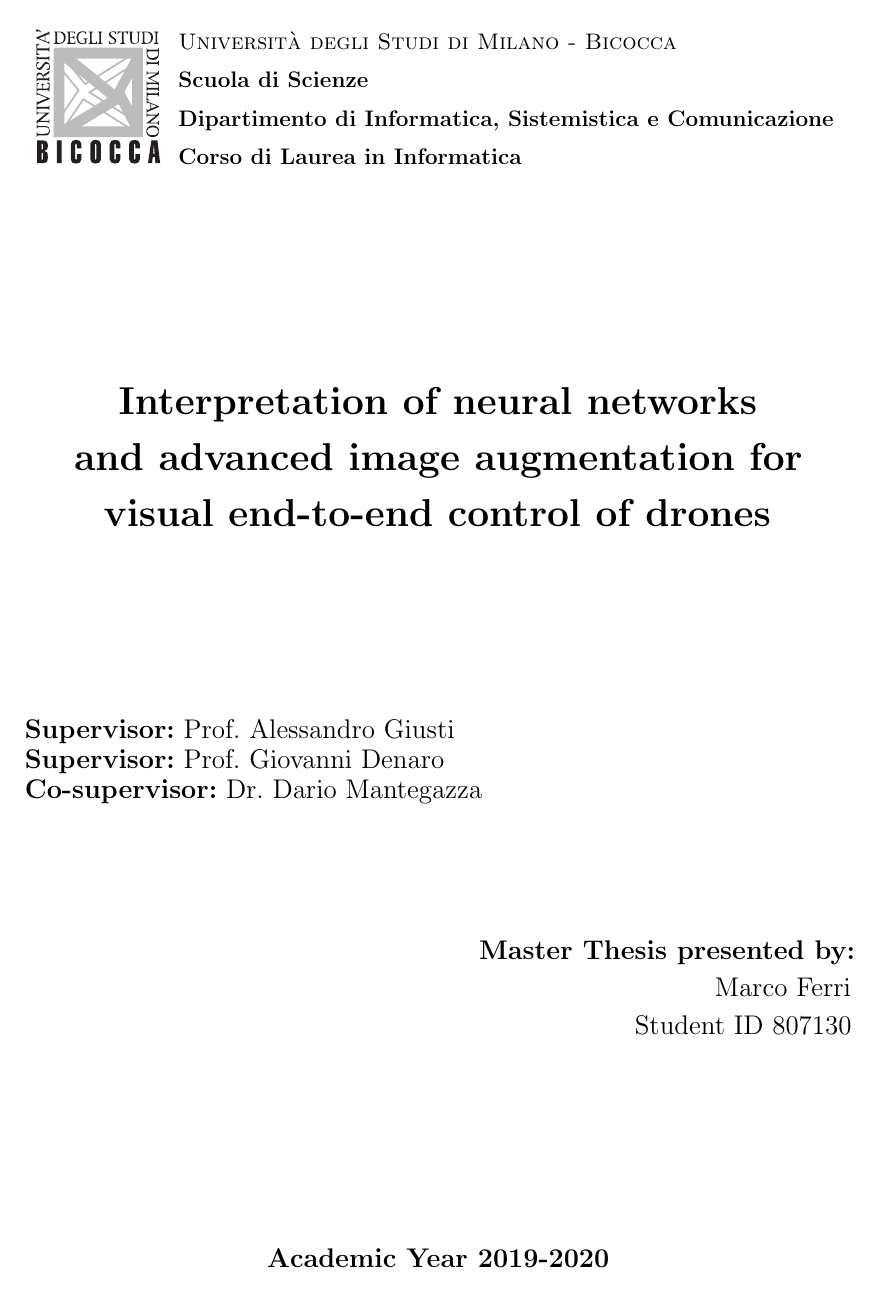
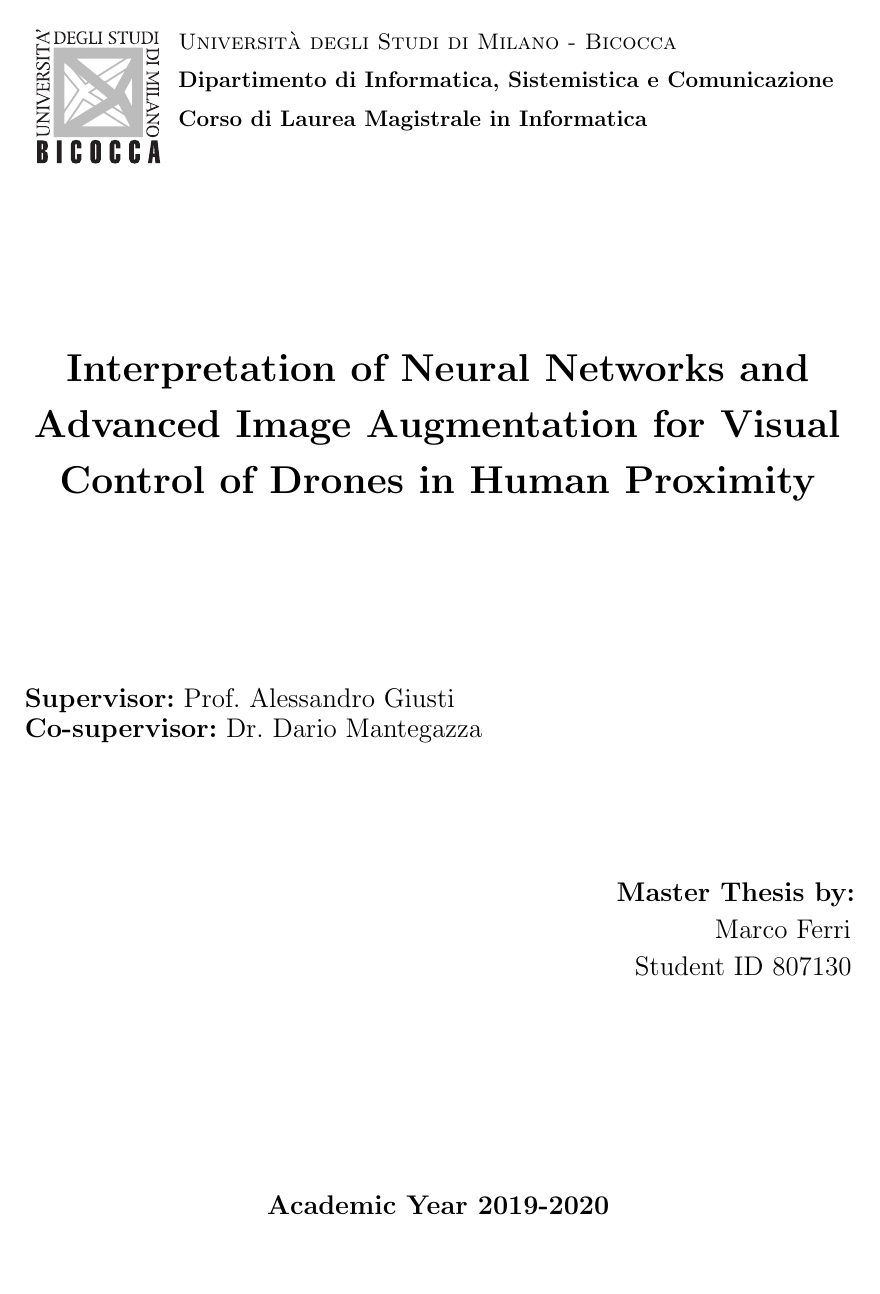
Before and after one commit to mferri17/thesis-master, a LaTeX thesis (marcoferri-masterthesis.tex): page 1 of 100. Compiled offline with pdfLaTeX.

Commit message:
Updates from Overleaf

```diff
--- a/marcoferri-masterthesis.tex
+++ b/marcoferri-masterthesis.tex
@@ -175,7 +175,7 @@ morecomment=[l]{//s},
 %%%%%%%%%%%%%%%%%%%%%%%%%%%%%%%%%%%%%%%%%%%%%%%%%%%%%%%%%%%%%%%%%%%%%%%%%%%%%%%%%%%%%%%%%%%%%%%%%%%%%%%%%%%%%%
 
 
-\title{Interpretation of neural networks and \\ advanced image augmentation for visual control of drones in human proximity} %compulsory
+\title{Interpretation of Neural Networks and \\ Advanced Image Augmentation for Visual Control of Drones in Human Proximity} %compulsory
 %\specialization{Dependable Distributed Systems}%optional
 %\subtitle{Subtitle: Reinventing the World} %optional
 
```
Also changed, not shown: contents/images/frontespizio-unimib.pdf.
